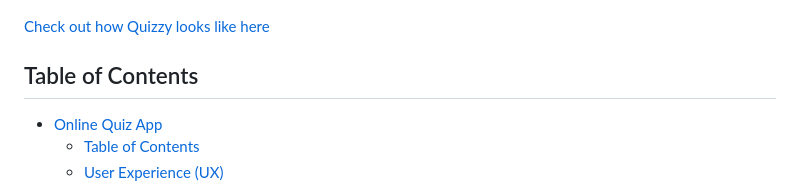
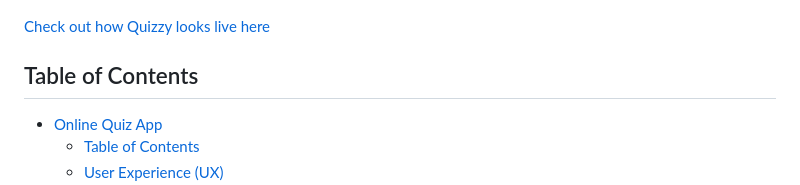
Before and after one commit to yosephdev/quizzy, a Markdown page: README.md, the part around the change. GitHub-like rendering.

Commit message:
docs: Add live project url link of the app

```diff
--- a/README.md
+++ b/README.md
@@ -4,7 +4,7 @@ The Online Quiz App is an interactive platform designed to provide users with a
 
 ![Check out how Quizzy looks on different devices](assets/images/responsive-mockup.png)
 
-[Check out how Quizzy looks like here](https://yosephdev.github.io/quizzy/)
+[Check out how Quizzy looks live here](https://yosephdev.github.io/quizzy/)
 
 ## Table of Contents
 
```
